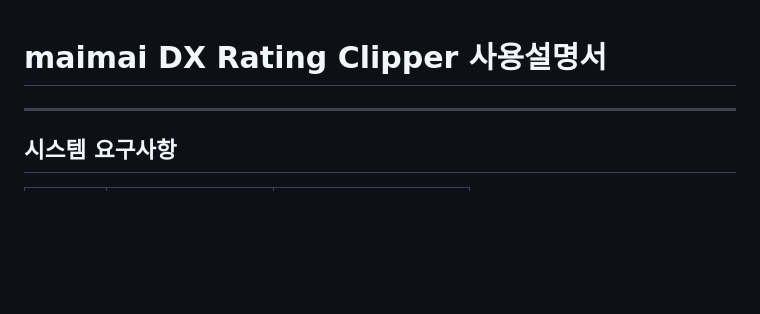
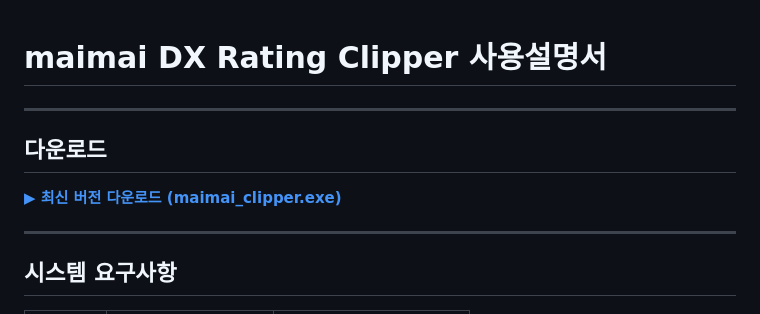
Before and after one commit to ancho040220/maimai-dx-clipper, a Markdown page: README.md, the part around the change. Drawn GitHub-style; blank space fills up the shorter version.

Commit message:
Add download link to README

```diff
--- a/README.md
+++ b/README.md
@@ -1,4 +1,10 @@
 # maimai DX Rating Clipper 사용설명서
+
+---
+
+## 다운로드
+
+**[▶ 최신 버전 다운로드 (maimai_clipper.exe)](https://github.com/ancho040220/maimai-dx-clipper/releases/latest)**
 
 ---
 
```
